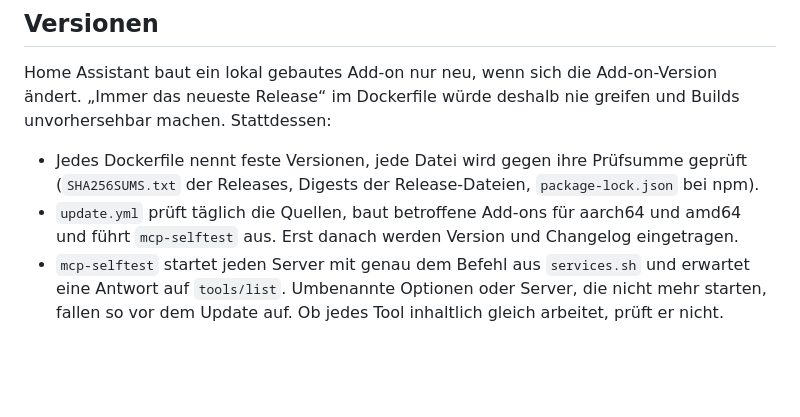
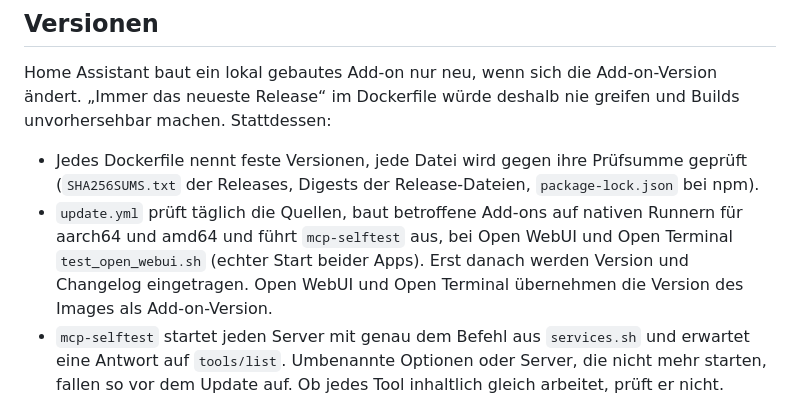
Before and after one commit to kleinhansda/ha-mcp-addons, a Markdown page: docs/ARCHITEKTUR.md, the part around the change. GitHub-like rendering; blank space fills up the shorter version.

Commit message:
docs(architektur): Updates nativ auf beiden Architekturen, Open WebUI/Terminal

```diff
--- a/docs/ARCHITEKTUR.md
+++ b/docs/ARCHITEKTUR.md
@@ -68,8 +68,10 @@ machen. Stattdessen:
 
 - Jedes Dockerfile nennt feste Versionen, jede Datei wird gegen ihre Prüfsumme geprüft
   (`SHA256SUMS.txt` der Releases, Digests der Release-Dateien, `package-lock.json` bei npm).
-- `update.yml` prüft täglich die Quellen, baut betroffene Add-ons für aarch64 und amd64 und
-  führt `mcp-selftest` aus. Erst danach werden Version und Changelog eingetragen.
+- `update.yml` prüft täglich die Quellen, baut betroffene Add-ons auf nativen Runnern für
+  aarch64 und amd64 und führt `mcp-selftest` aus, bei Open WebUI und Open Terminal
+  `test_open_webui.sh` (echter Start beider Apps). Erst danach werden Version und Changelog
+  eingetragen. Open WebUI und Open Terminal übernehmen die Version des Images als Add-on-Version.
 - `mcp-selftest` startet jeden Server mit genau dem Befehl aus `services.sh` und erwartet eine
   Antwort auf `tools/list`. Umbenannte Optionen oder Server, die nicht mehr starten, fallen so
   vor dem Update auf. Ob jedes Tool inhaltlich gleich arbeitet, prüft er nicht.
```
